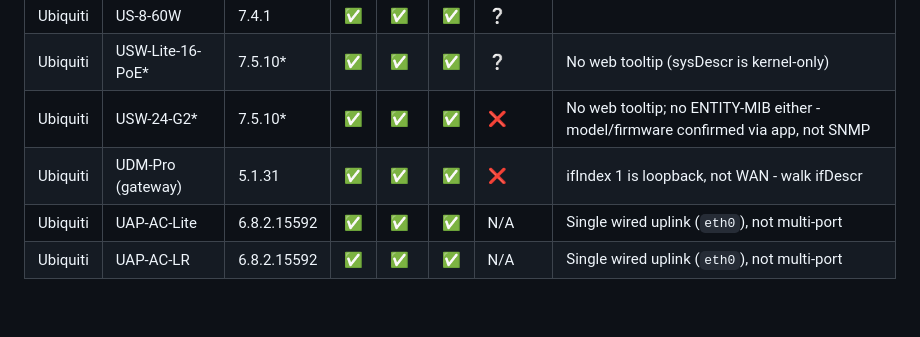
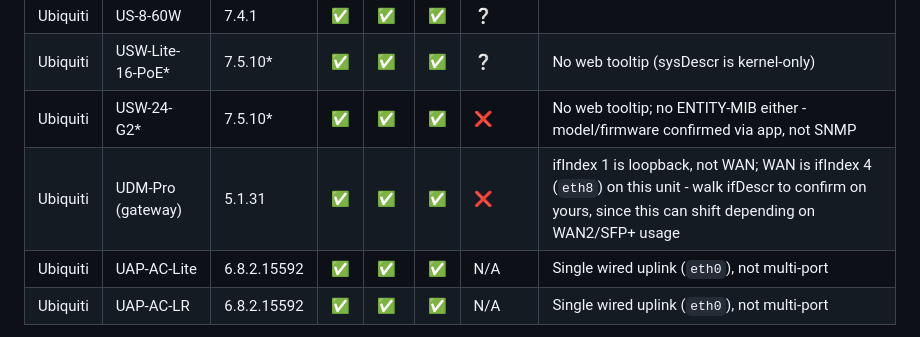
Before and after one commit to NSF12345/led-network-display, a Markdown page: README.md, the part around the change. Drawn GitHub-style; blank space fills up the shorter version.

Commit message:
Document confirmed WAN ifIndex for UDM-Pro
Verified via live traffic counters rather than naming alone -
ifIndex 4 (eth8) is the active WAN port on this unit; the other two
Annapurna 1G adapters (eth9/eth10) sit idle at zero.

Co-Authored-By: Claude Sonnet 5 <noreply@anthropic.com>

```diff
--- a/README.md
+++ b/README.md
@@ -136,7 +136,7 @@ Confirmed end-to-end (real traffic data, not just a connectivity check):
 | Ubiquiti | US-8-60W               | 7.4.1         | ✅ | ✅  | ✅ | ❔          | |
 | Ubiquiti | USW-Lite-16-PoE*       | 7.5.10*       | ✅ | ✅  | ✅ | ❔          | No web tooltip (sysDescr is kernel-only) |
 | Ubiquiti | USW-24-G2*             | 7.5.10*       | ✅ | ✅  | ✅ | ❌          | No web tooltip; no ENTITY-MIB either - model/firmware confirmed via app, not SNMP |
-| Ubiquiti | UDM-Pro (gateway)      | 5.1.31        | ✅ | ✅  | ✅ | ❌          | ifIndex 1 is loopback, not WAN - walk ifDescr |
+| Ubiquiti | UDM-Pro (gateway)      | 5.1.31        | ✅ | ✅  | ✅ | ❌          | ifIndex 1 is loopback, not WAN; WAN is ifIndex 4 (`eth8`) on this unit - walk ifDescr to confirm on yours, since this can shift depending on WAN2/SFP+ usage |
 | Ubiquiti | UAP-AC-Lite            | 6.8.2.15592   | ✅ | ✅  | ✅ | N/A         | Single wired uplink (`eth0`), not multi-port |
 | Ubiquiti | UAP-AC-LR              | 6.8.2.15592   | ✅ | ✅  | ✅ | N/A         | Single wired uplink (`eth0`), not multi-port |
 
```
